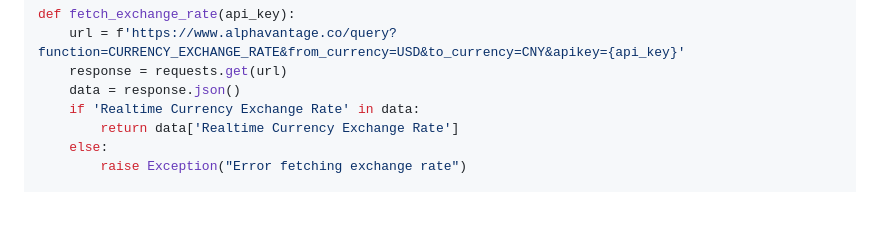
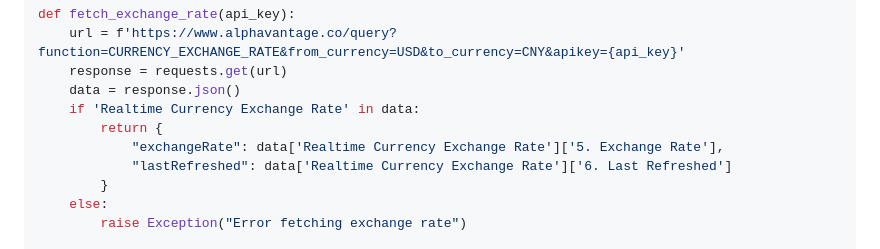
Before and after one commit to CookSleep/LLM_API_Price_Comparator_Web, a Markdown page: README.md, the part around the change. Rendered like a GitHub page; blank space fills up the shorter version.

```diff
--- a/README.md
+++ b/README.md
@@ -101,7 +101,10 @@ def fetch_exchange_rate(api_key):
     response = requests.get(url)
     data = response.json()
     if 'Realtime Currency Exchange Rate' in data:
-        return data['Realtime Currency Exchange Rate']
+        return {
+            "exchangeRate": data['Realtime Currency Exchange Rate']['5. Exchange Rate'],
+            "lastRefreshed": data['Realtime Currency Exchange Rate']['6. Last Refreshed']
+        }
     else:
         raise Exception("Error fetching exchange rate")
 
```
